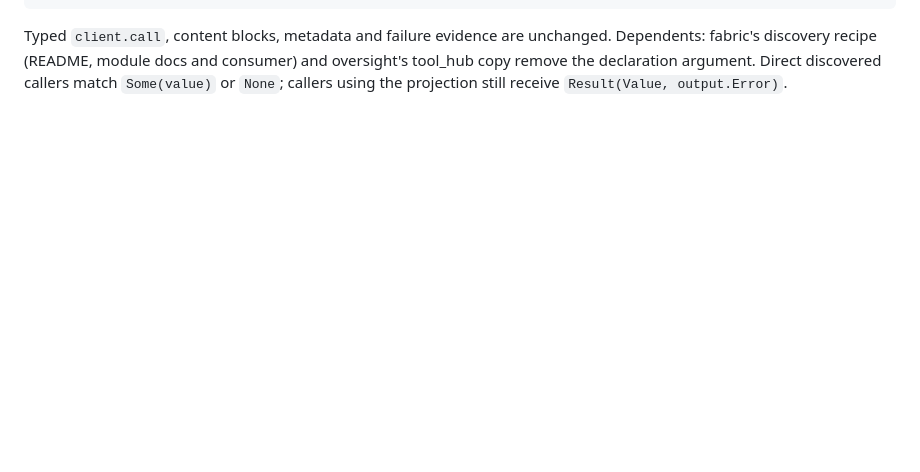
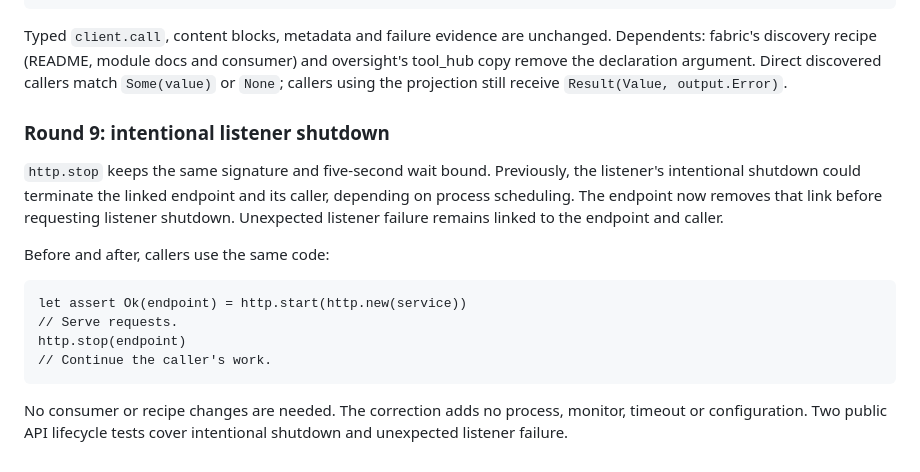
Before and after one commit to gleam-dream/relay, a Markdown page: docs/migration-wave-5.md, the part around the change. Rendered like a GitHub page; blank space fills up the shorter version.

Commit message:
docs: explain intentional listener shutdown ownership
Document that stopping an endpoint preserves its caller while unexpected listener failures still propagate. Record the unchanged public API and shutdown bound.

Co-Authored-By: Claude Opus 5.5 <noreply@anthropic.com>

````diff
--- a/docs/migration-wave-5.md
+++ b/docs/migration-wave-5.md
@@ -498,3 +498,24 @@ Dependents: fabric's discovery recipe (README, module docs and consumer) and
 oversight's tool_hub copy remove the declaration argument. Direct discovered
 callers match `Some(value)` or `None`; callers using the projection still
 receive `Result(Value, output.Error)`.
+
+### Round 9: intentional listener shutdown
+
+`http.stop` keeps the same signature and five-second wait bound. Previously,
+the listener's intentional shutdown could terminate the linked endpoint and
+its caller, depending on process scheduling. The endpoint now removes that
+link before requesting listener shutdown. Unexpected listener failure remains
+linked to the endpoint and caller.
+
+Before and after, callers use the same code:
+
+```gleam
+let assert Ok(endpoint) = http.start(http.new(service))
+// Serve requests.
+http.stop(endpoint)
+// Continue the caller's work.
+```
+
+No consumer or recipe changes are needed. The correction adds no process,
+monitor, timeout or configuration. Two public API lifecycle tests cover
+intentional shutdown and unexpected listener failure.
````
Also changed, not shown: CHANGELOG.md (+3 -0 lines), README.md (+3 -0 lines).
